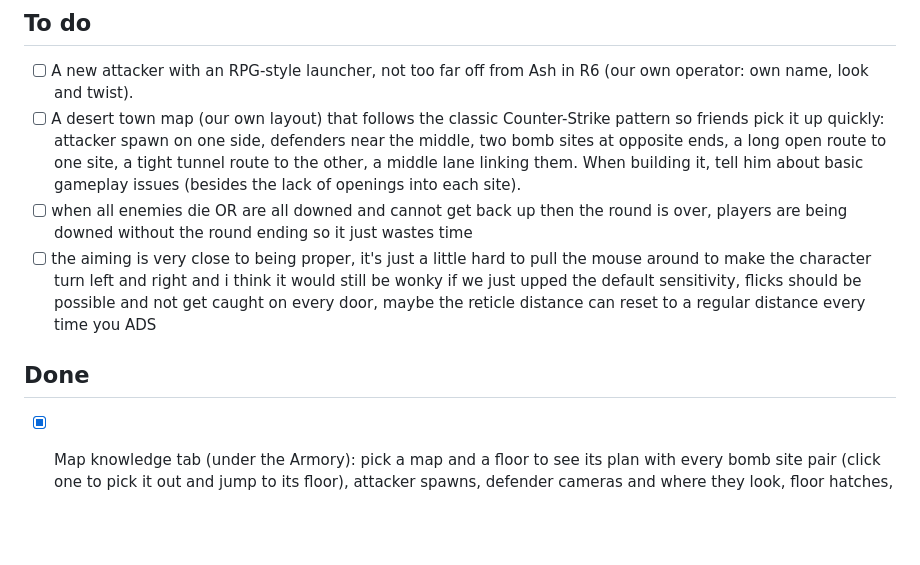
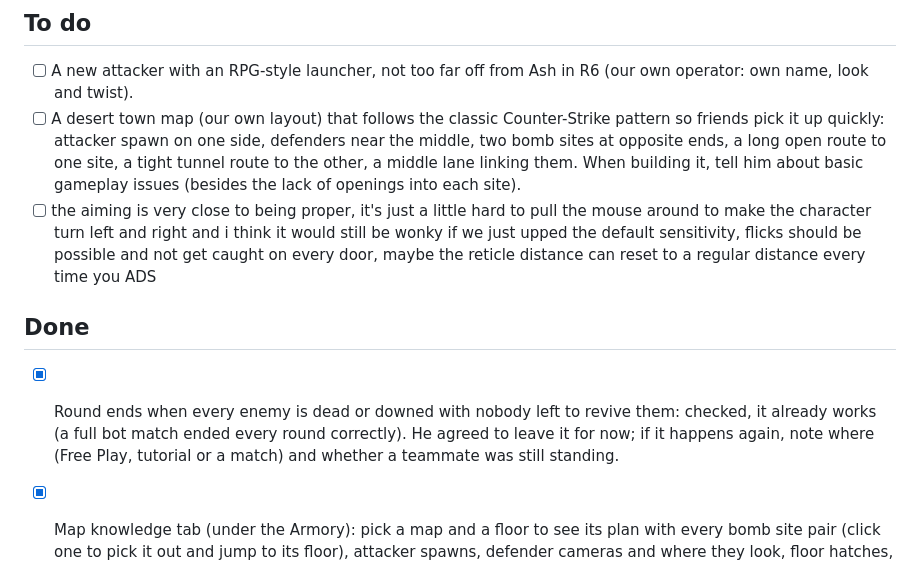
Before and after one commit to cblaney00/r62d, a Markdown page: r6-todo.md, the part around the change. Drawn GitHub-style; blank space fills up the shorter version.

Commit message:
To-do: round ending checked, already works

```diff
--- a/r6-todo.md
+++ b/r6-todo.md
@@ -8,10 +8,11 @@ Only ideas he asks for go in **To do** (added to the bottom). Claude never adds
 
 - [ ] A new attacker with an RPG-style launcher, not too far off from Ash in R6 (our own operator: own name, look and twist).
 - [ ] A desert town map (our own layout) that follows the classic Counter-Strike pattern so friends pick it up quickly: attacker spawn on one side, defenders near the middle, two bomb sites at opposite ends, a long open route to one site, a tight tunnel route to the other, a middle lane linking them. When building it, tell him about basic gameplay issues (besides the lack of openings into each site).
-- [ ] when all enemies die OR are all downed and cannot get back up then the round is over, players are being downed without the round ending so it just wastes time
 - [ ] the aiming is very close to being proper, it's just a little hard to pull the mouse around to make the character turn left and right and i think it would still be wonky if we just upped the default sensitivity, flicks should be possible and not get caught on every door, maybe the reticle distance can reset to a regular distance every time you ADS
 
 ## Done
+
+- [x] Round ends when every enemy is dead or downed with nobody left to revive them: checked, it already works (a full bot match ended every round correctly). He agreed to leave it for now; if it happens again, note where (Free Play, tutorial or a match) and whether a teammate was still standing.
 
 - [x] Map knowledge tab (under the Armory): pick a map and a floor to see its plan with every bomb site pair (click one to pick it out and jump to its floor), attacker spawns, defender cameras and where they look, floor hatches, stairs (which floor they lead to), breakable walls in orange, rappel spots and room names. Each can be switched on or off; pointing at a room names it.
 
```
